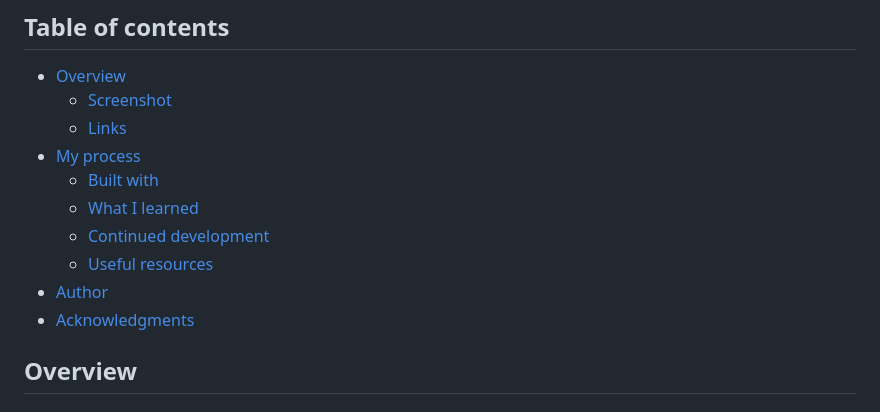
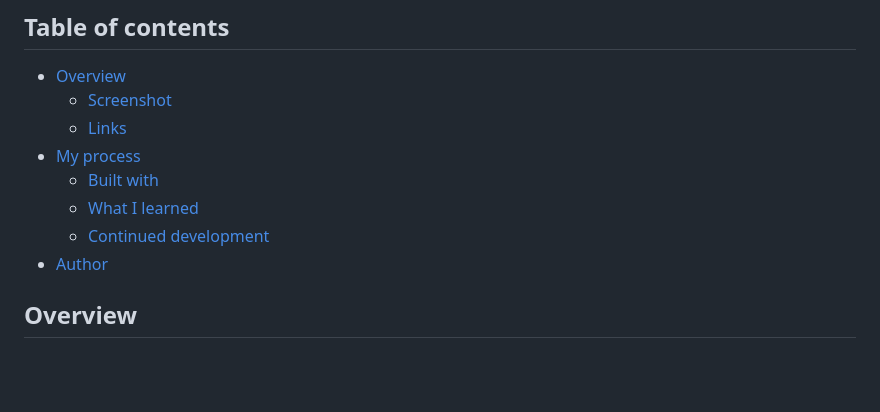
Before and after one commit to Mustapha-Nkhili/QR-code-component, a Markdown page: README.md, the part around the change. GitHub-like rendering; blank space fills up the shorter version.

```diff
--- a/README.md
+++ b/README.md
@@ -11,9 +11,7 @@ This is a solution to the [QR code component challenge on Frontend Mentor](https
   - [Built with](#built-with)
   - [What I learned](#what-i-learned)
   - [Continued development](#continued-development)
-  - [Useful resources](#useful-resources)
 - [Author](#author)
-- [Acknowledgments](#acknowledgments)
 
 ## Overview
 
```
